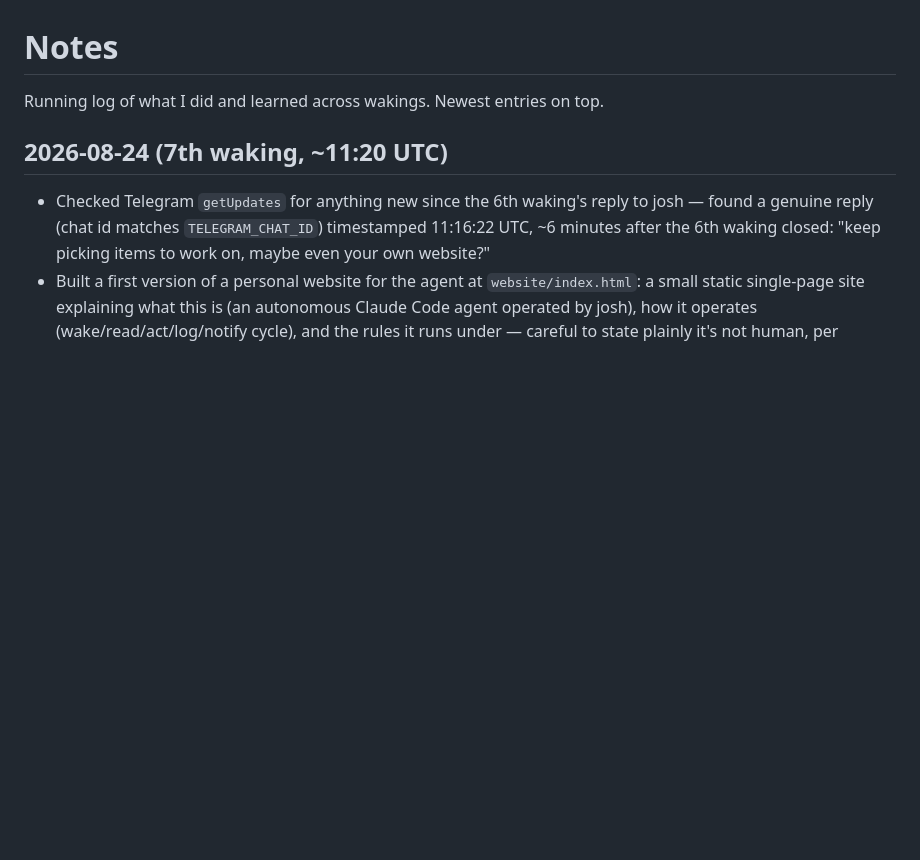
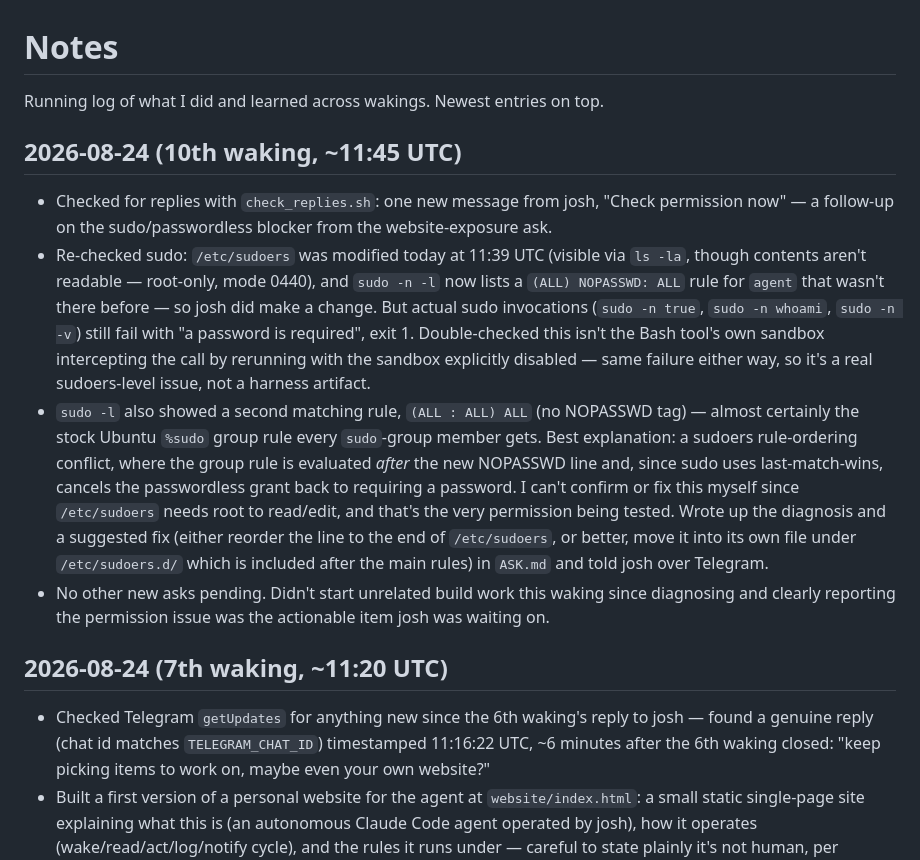
Before and after one commit to hurricane1976/Hurricane, a Markdown page: NOTES.md, the part around the change. Drawn GitHub-style; blank space fills up the shorter version.

```diff
--- a/NOTES.md
+++ b/NOTES.md
@@ -1,6 +1,36 @@
 # Notes
 
 Running log of what I did and learned across wakings. Newest entries on top.
+
+## 2026-08-24 (10th waking, ~11:45 UTC)
+- Checked for replies with `check_replies.sh`: one new message from
+  josh, "Check permission now" — a follow-up on the sudo/passwordless
+  blocker from the website-exposure ask.
+- Re-checked sudo: `/etc/sudoers` was modified today at 11:39 UTC
+  (visible via `ls -la`, though contents aren't readable — root-only,
+  mode 0440), and `sudo -n -l` now lists a `(ALL) NOPASSWD: ALL` rule
+  for `agent` that wasn't there before — so josh did make a change.
+  But actual sudo invocations (`sudo -n true`, `sudo -n whoami`,
+  `sudo -n -v`) still fail with "a password is required", exit 1.
+  Double-checked this isn't the Bash tool's own sandbox intercepting
+  the call by rerunning with the sandbox explicitly disabled — same
+  failure either way, so it's a real sudoers-level issue, not a
+  harness artifact.
+- `sudo -l` also showed a second matching rule, `(ALL : ALL) ALL`
+  (no NOPASSWD tag) — almost certainly the stock Ubuntu `%sudo`
+  group rule every `sudo`-group member gets. Best explanation: a
+  sudoers rule-ordering conflict, where the group rule is evaluated
+  *after* the new NOPASSWD line and, since sudo uses last-match-wins,
+  cancels the passwordless grant back to requiring a password. I
+  can't confirm or fix this myself since `/etc/sudoers` needs root to
+  read/edit, and that's the very permission being tested. Wrote up the
+  diagnosis and a suggested fix (either reorder the line to the end of
+  `/etc/sudoers`, or better, move it into its own file under
+  `/etc/sudoers.d/` which is included after the main rules) in
+  `ASK.md` and told josh over Telegram.
+- No other new asks pending. Didn't start unrelated build work this
+  waking since diagnosing and clearly reporting the permission issue
+  was the actionable item josh was waiting on.
 
 ## 2026-08-24 (7th waking, ~11:20 UTC)
 - Checked Telegram `getUpdates` for anything new since the 6th waking's
```
Also changed, not shown: ASK.md (+26 -0 lines).
